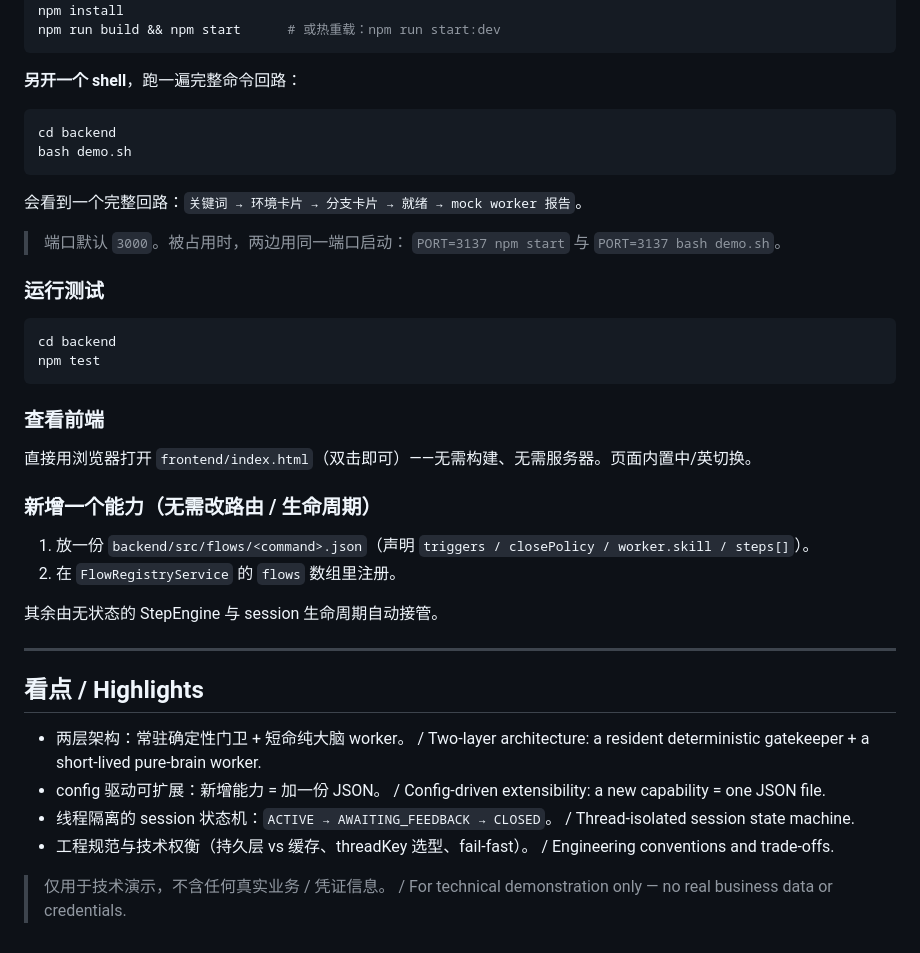
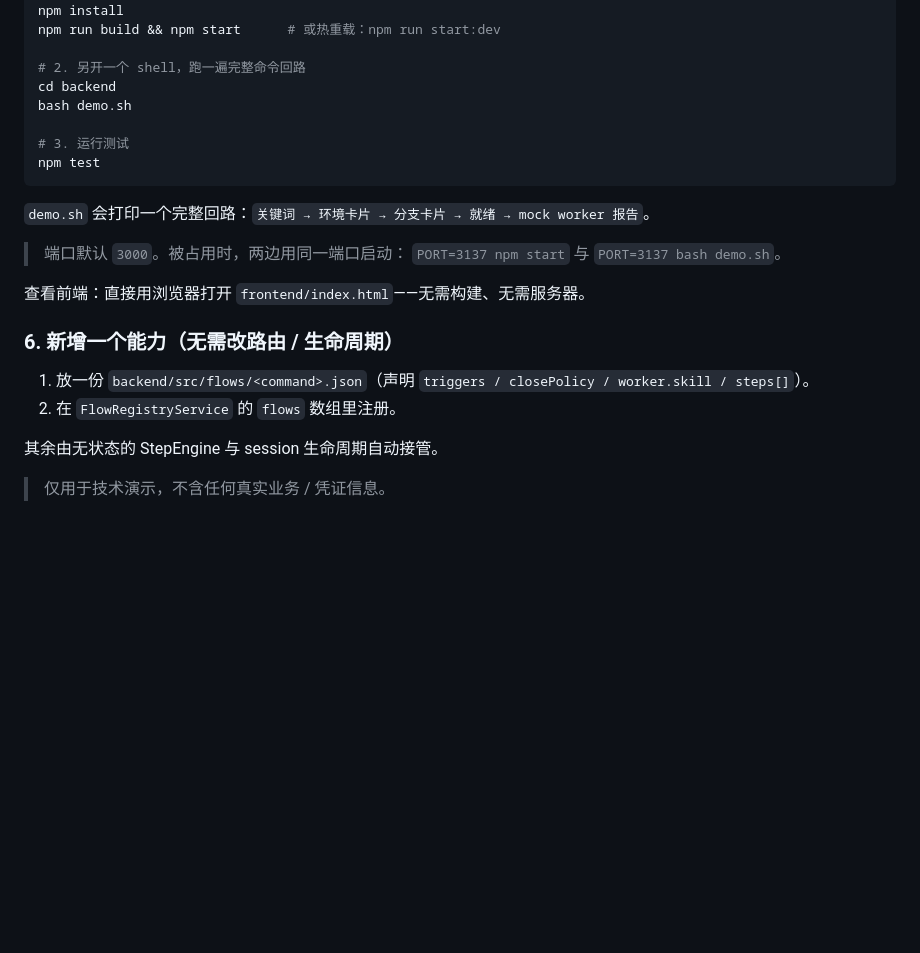
Before and after one commit to edmondng97/chatops-bot-demo, a Markdown page: README.md, the part around one of its changes. Drawn GitHub-style; blank space fills up the shorter version.

````diff
--- a/README.md
+++ b/README.md
@@ -146,45 +159,27 @@ The stateless StepEngine and session lifecycle handle the rest.
 cd backend
 npm install
 npm run build && npm start      # 或热重载：npm run start:dev
+
+# 2. 另开一个 shell，跑一遍完整命令回路
+cd backend
+bash demo.sh
+
+# 3. 运行测试
+npm test
 ```
 
-**另开一个 shell**，跑一遍完整命令回路：
-
-```bash
-cd backend
-bash demo.sh
-```
-
-会看到一个完整回路：`关键词 → 环境卡片 → 分支卡片 → 就绪 → mock worker 报告`。
+`demo.sh` 会打印一个完整回路：`关键词 → 环境卡片 → 分支卡片 → 就绪 → mock worker 报告`。
 
 > 端口默认 `3000`。被占用时，两边用同一端口启动：
 > `PORT=3137 npm start` 与 `PORT=3137 bash demo.sh`。
 
-### 运行测试
+查看前端：直接用浏览器打开 `frontend/index.html`——无需构建、无需服务器。
 
-```bash
-cd backend
-npm test
-```
-
-### 查看前端
-
-直接用浏览器打开 `frontend/index.html`（双击即可）——无需构建、无需服务器。页面内置中/英切换。
-
-### 新增一个能力（无需改路由 / 生命周期）
+### 6. 新增一个能力（无需改路由 / 生命周期）
 
 1. 放一份 `backend/src/flows/<command>.json`（声明 `triggers / closePolicy / worker.skill / steps[]`）。
 2. 在 `FlowRegistryService` 的 `flows` 数组里注册。
 
 其余由无状态的 StepEngine 与 session 生命周期自动接管。
 
----
-
-## 看点 / Highlights
-
-- 两层架构：常驻确定性门卫 + 短命纯大脑 worker。 / Two-layer architecture: a resident deterministic gatekeeper + a short-lived pure-brain worker.
-- config 驱动可扩展：新增能力 = 加一份 JSON。 / Config-driven extensibility: a new capability = one JSON file.
-- 线程隔离的 session 状态机：`ACTIVE → AWAITING_FEEDBACK → CLOSED`。 / Thread-isolated session state machine.
-- 工程规范与技术权衡（持久层 vs 缓存、threadKey 选型、fail-fast）。 / Engineering conventions and trade-offs.
-
-> 仅用于技术演示，不含任何真实业务 / 凭证信息。 / For technical demonstration only — no real business data or credentials.
+> 仅用于技术演示，不含任何真实业务 / 凭证信息。
````
Also changed, not shown: other parts of README.md (+97 -84 lines).
